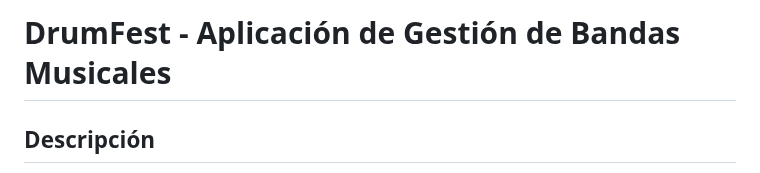
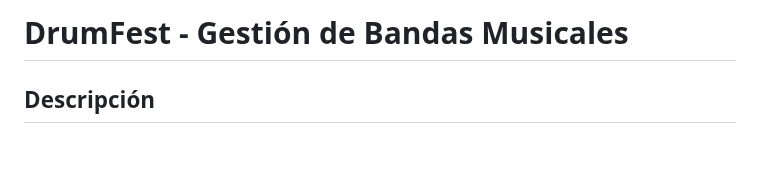
Before and after one commit to rodrigomardel/drum-fest-MVC, a Markdown page: README.md, the part around the change. GitHub-like rendering; blank space fills up the shorter version.

```diff
--- a/README.md
+++ b/README.md
@@ -1,4 +1,4 @@
-# DrumFest - Aplicación de Gestión de Bandas Musicales
+# DrumFest - Gestión de Bandas Musicales
 
 ## Descripción
 
```
